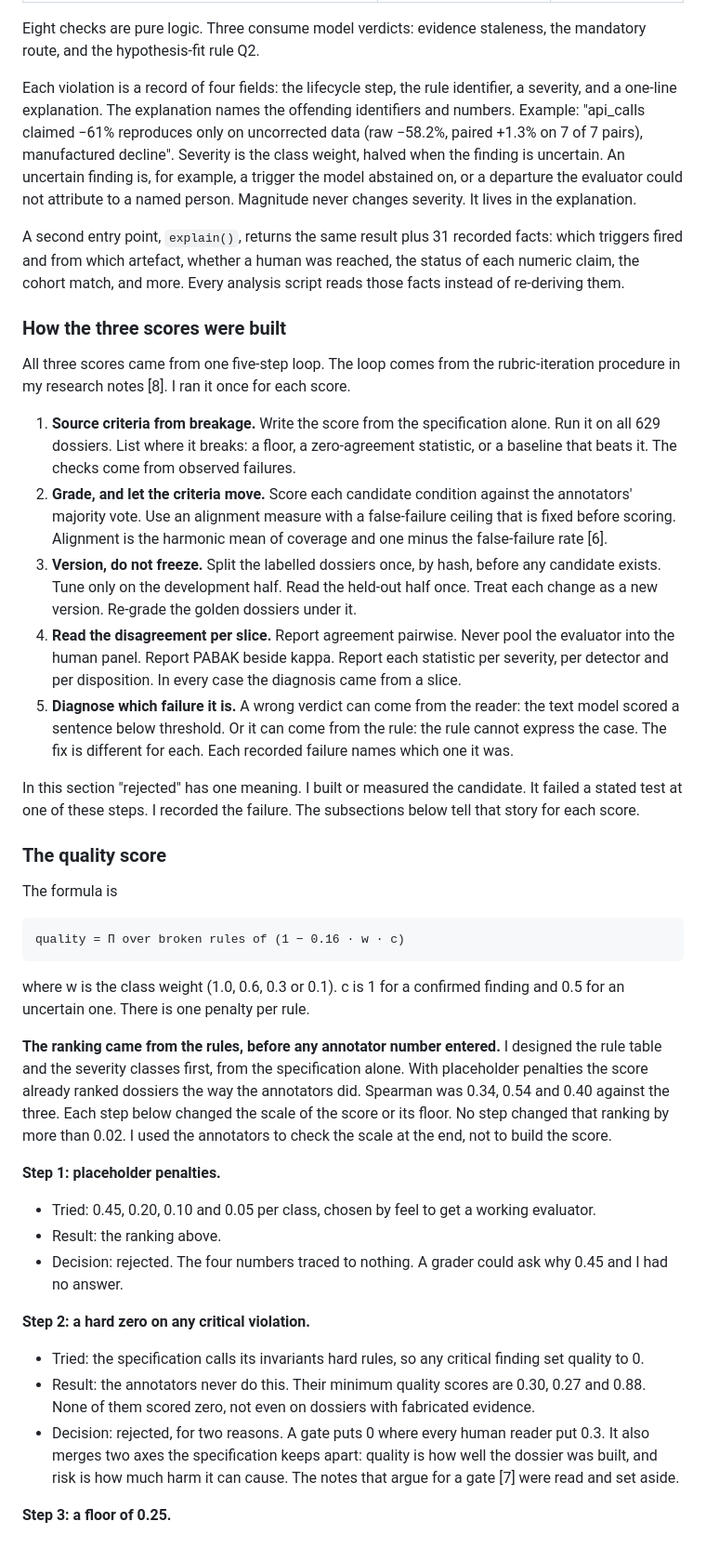
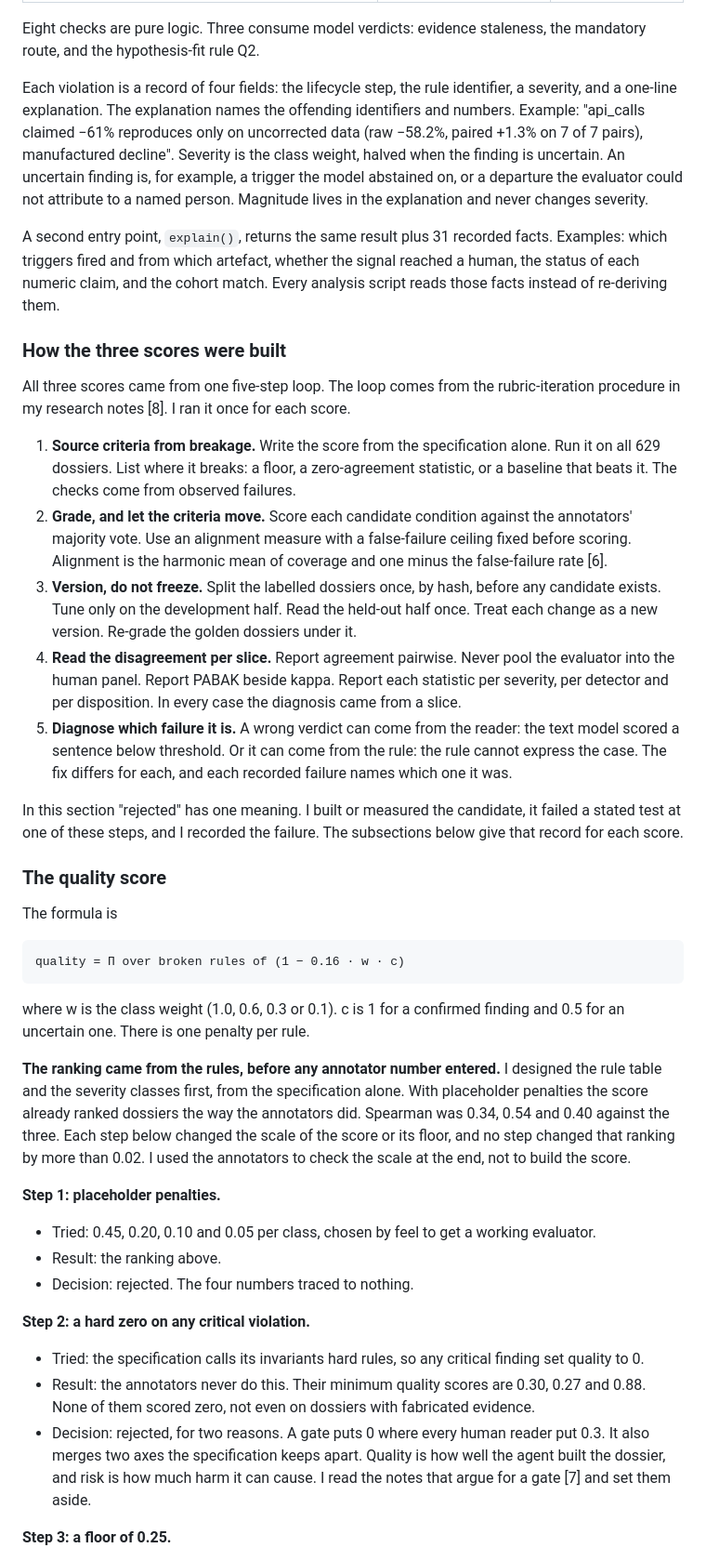
Before and after one commit to JNK234/signal-attention-evals-takehome, a Markdown page: writeup.md, the part around one of its changes. Shown at 93% size. GitHub-like rendering.

```diff
--- a/writeup.md
+++ b/writeup.md
@@ -111,21 +111,21 @@ The evaluator first coerces the dossier into the expected shape and records what
 
 Eight checks are pure logic. Three consume model verdicts: evidence staleness, the mandatory route, and the hypothesis-fit rule Q2.
 
-Each violation is a record of four fields: the lifecycle step, the rule identifier, a severity, and a one-line explanation. The explanation names the offending identifiers and numbers. Example: "api_calls claimed −61% reproduces only on uncorrected data (raw −58.2%, paired +1.3% on 7 of 7 pairs), manufactured decline". Severity is the class weight, halved when the finding is uncertain. An uncertain finding is, for example, a trigger the model abstained on, or a departure the evaluator could not attribute to a named person. Magnitude never changes severity. It lives in the explanation.
+Each violation is a record of four fields: the lifecycle step, the rule identifier, a severity, and a one-line explanation. The explanation names the offending identifiers and numbers. Example: "api_calls claimed −61% reproduces only on uncorrected data (raw −58.2%, paired +1.3% on 7 of 7 pairs), manufactured decline". Severity is the class weight, halved when the finding is uncertain. An uncertain finding is, for example, a trigger the model abstained on, or a departure the evaluator could not attribute to a named person. Magnitude lives in the explanation and never changes severity.
 
-A second entry point, `explain()`, returns the same result plus 31 recorded facts: which triggers fired and from which artefact, whether a human was reached, the status of each numeric claim, the cohort match, and more. Every analysis script reads those facts instead of re-deriving them.
+A second entry point, `explain()`, returns the same result plus 31 recorded facts. Examples: which triggers fired and from which artefact, whether the signal reached a human, the status of each numeric claim, and the cohort match. Every analysis script reads those facts instead of re-deriving them.
 
 ### How the three scores were built
 
 All three scores came from one five-step loop. The loop comes from the rubric-iteration procedure in my research notes [8]. I ran it once for each score.
 
 1. **Source criteria from breakage.** Write the score from the specification alone. Run it on all 629 dossiers. List where it breaks: a floor, a zero-agreement statistic, or a baseline that beats it. The checks come from observed failures.
-2. **Grade, and let the criteria move.** Score each candidate condition against the annotators' majority vote. Use an alignment measure with a false-failure ceiling that is fixed before scoring. Alignment is the harmonic mean of coverage and one minus the false-failure rate [6].
+2. **Grade, and let the criteria move.** Score each candidate condition against the annotators' majority vote. Use an alignment measure with a false-failure ceiling fixed before scoring. Alignment is the harmonic mean of coverage and one minus the false-failure rate [6].
 3. **Version, do not freeze.** Split the labelled dossiers once, by hash, before any candidate exists. Tune only on the development half. Read the held-out half once. Treat each change as a new version. Re-grade the golden dossiers under it.
 4. **Read the disagreement per slice.** Report agreement pairwise. Never pool the evaluator into the human panel. Report PABAK beside kappa. Report each statistic per severity, per detector and per disposition. In every case the diagnosis came from a slice.
-5. **Diagnose which failure it is.** A wrong verdict can come from the reader: the text model scored a sentence below threshold. Or it can come from the rule: the rule cannot express the case. The fix is different for each. Each recorded failure names which one it was.
+5. **Diagnose which failure it is.** A wrong verdict can come from the reader: the text model scored a sentence below threshold. Or it can come from the rule: the rule cannot express the case. The fix differs for each, and each recorded failure names which one it was.
 
-In this section "rejected" has one meaning. I built or measured the candidate. It failed a stated test at one of these steps. I recorded the failure. The subsections below tell that story for each score.
+In this section "rejected" has one meaning. I built or measured the candidate, it failed a stated test at one of these steps, and I recorded the failure. The subsections below give that record for each score.
 
 ### The quality score
 
@@ -135,17 +135,17 @@ The formula is
 
 where w is the class weight (1.0, 0.6, 0.3 or 0.1). c is 1 for a confirmed finding and 0.5 for an uncertain one. There is one penalty per rule.
 
-**The ranking came from the rules, before any annotator number entered.** I designed the rule table and the severity classes first, from the specification alone. With placeholder penalties the score already ranked dossiers the way the annotators did. Spearman was 0.34, 0.54 and 0.40 against the three. Each step below changed the scale of the score or its floor. No step changed that ranking by more than 0.02. I used the annotators to check the scale at the end, not to build the score.
+**The ranking came from the rules, before any annotator number entered.** I designed the rule table and the severity classes first, from the specification alone. With placeholder penalties the score already ranked dossiers the way the annotators did. Spearman was 0.34, 0.54 and 0.40 against the three. Each step below changed the scale of the score or its floor, and no step changed that ranking by more than 0.02. I used the annotators to check the scale at the end, not to build the score.
 
 **Step 1: placeholder penalties.**
 - Tried: 0.45, 0.20, 0.10 and 0.05 per class, chosen by feel to get a working evaluator.
 - Result: the ranking above.
-- Decision: rejected. The four numbers traced to nothing. A grader could ask why 0.45 and I had no answer.
+- Decision: rejected. The four numbers traced to nothing.
 
 **Step 2: a hard zero on any critical violation.**
 - Tried: the specification calls its invariants hard rules, so any critical finding set quality to 0.
 - Result: the annotators never do this. Their minimum quality scores are 0.30, 0.27 and 0.88. None of them scored zero, not even on dossiers with fabricated evidence.
-- Decision: rejected, for two reasons. A gate puts 0 where every human reader put 0.3. It also merges two axes the specification keeps apart: quality is how well the dossier was built, and risk is how much harm it can cause. The notes that argue for a gate [7] were read and set aside.
+- Decision: rejected, for two reasons. A gate puts 0 where every human reader put 0.3. It also merges two axes the specification keeps apart. Quality is how well the agent built the dossier, and risk is how much harm it can cause. I read the notes that argue for a gate [7] and set them aside.
 
 **Step 3: a floor of 0.25.**
 - Tried: a fixed floor that keeps scores off zero.
```
Also changed, not shown: other parts of writeup.md (+57 -57 lines), attention_budget.md (+53 -31 lines), violations.md (+21 -21 lines).
